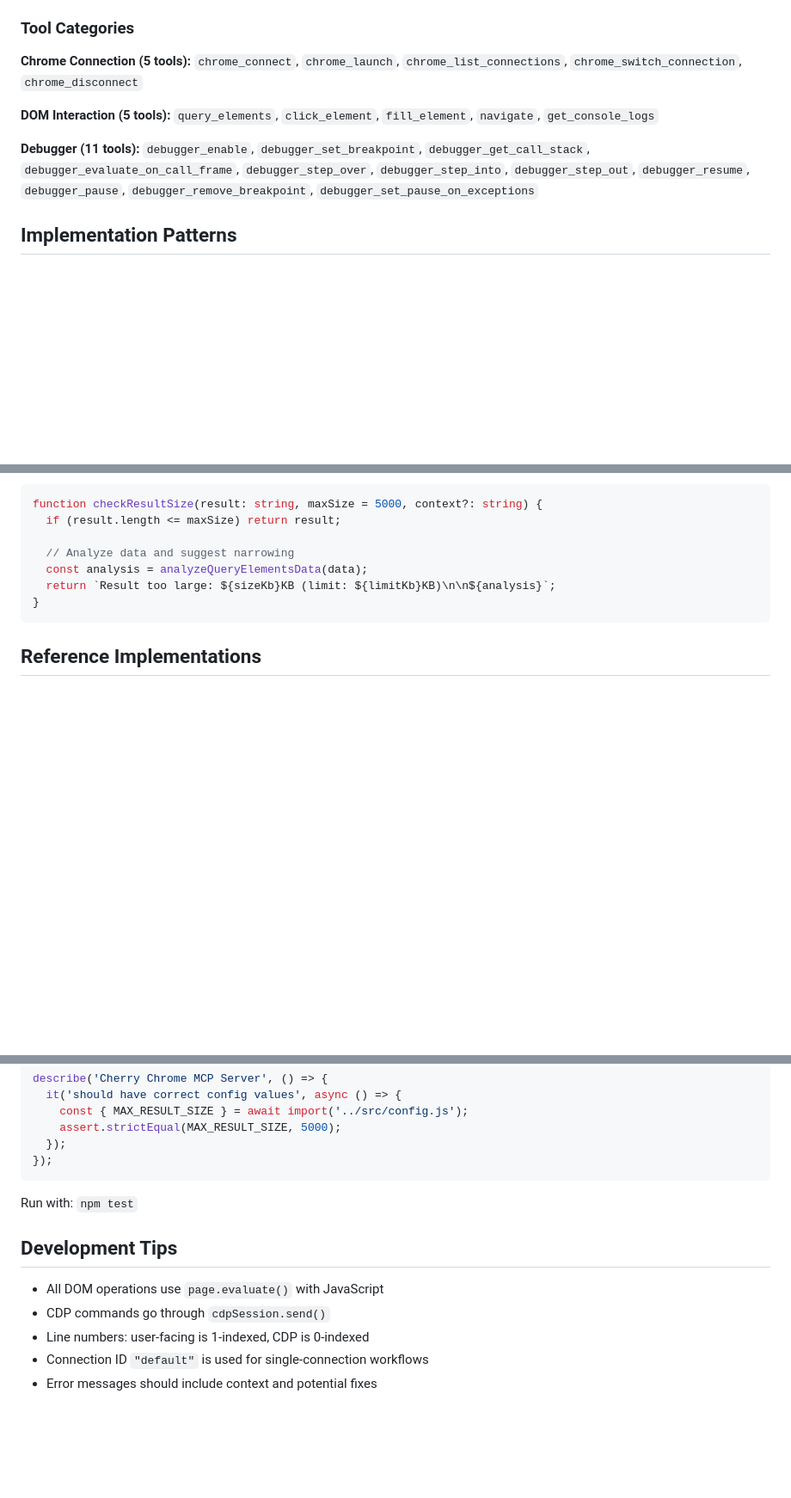
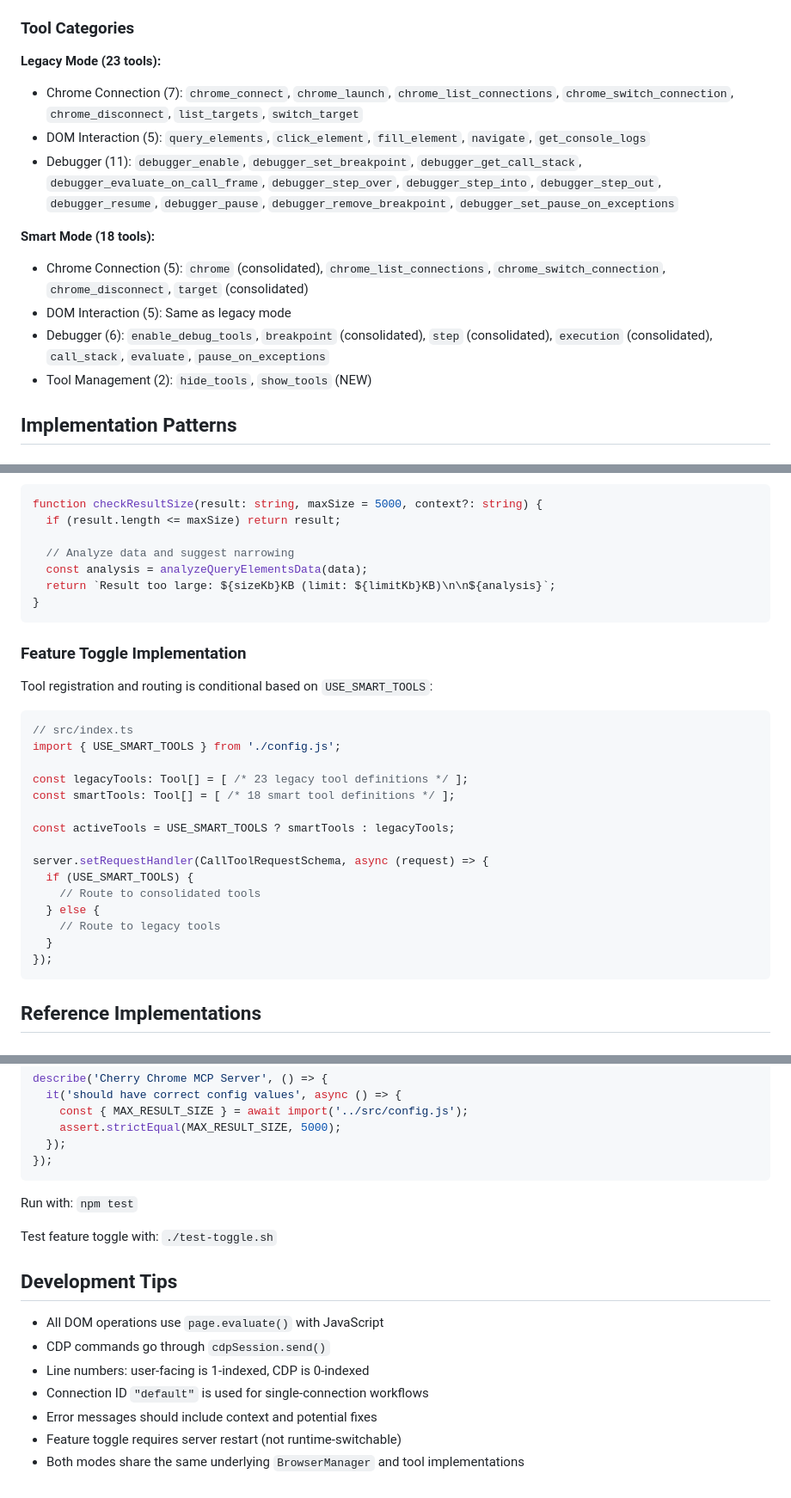
Before and after one commit to brandon-fryslie/cherry-chrome-mcp, a Markdown page: CLAUDE.md, 3 parts joined by grey strips. Shown at 86% size. GitHub-like rendering; blank space fills up the shorter version.

````diff
--- a/CLAUDE.md
+++ b/CLAUDE.md
@@ -71,11 +88,16 @@ src/
 
 ### Tool Categories
 
-**Chrome Connection (5 tools):** `chrome_connect`, `chrome_launch`, `chrome_list_connections`, `chrome_switch_connection`, `chrome_disconnect`
+**Legacy Mode (23 tools):**
+- Chrome Connection (7): `chrome_connect`, `chrome_launch`, `chrome_list_connections`, `chrome_switch_connection`, `chrome_disconnect`, `list_targets`, `switch_target`
+- DOM Interaction (5): `query_elements`, `click_element`, `fill_element`, `navigate`, `get_console_logs`
+- Debugger (11): `debugger_enable`, `debugger_set_breakpoint`, `debugger_get_call_stack`, `debugger_evaluate_on_call_frame`, `debugger_step_over`, `debugger_step_into`, `debugger_step_out`, `debugger_resume`, `debugger_pause`, `debugger_remove_breakpoint`, `debugger_set_pause_on_exceptions`
 
-**DOM Interaction (5 tools):** `query_elements`, `click_element`, `fill_element`, `navigate`, `get_console_logs`
-
-**Debugger (11 tools):** `debugger_enable`, `debugger_set_breakpoint`, `debugger_get_call_stack`, `debugger_evaluate_on_call_frame`, `debugger_step_over`, `debugger_step_into`, `debugger_step_out`, `debugger_resume`, `debugger_pause`, `debugger_remove_breakpoint`, `debugger_set_pause_on_exceptions`
+**Smart Mode (18 tools):**
+- Chrome Connection (5): `chrome` (consolidated), `chrome_list_connections`, `chrome_switch_connection`, `chrome_disconnect`, `target` (consolidated)
+- DOM Interaction (5): Same as legacy mode
+- Debugger (6): `enable_debug_tools`, `breakpoint` (consolidated), `step` (consolidated), `execution` (consolidated), `call_stack`, `evaluate`, `pause_on_exceptions`
+- Tool Management (2): `hide_tools`, `show_tools` (NEW)
 
 ## Implementation Patterns
 
@@ -144,6 +166,28 @@ function checkResultSize(result: string, maxSize = 5000, context?: string) {
 }
 ```
 
+### Feature Toggle Implementation
+
+Tool registration and routing is conditional based on `USE_SMART_TOOLS`:
+
+```typescript
+// src/index.ts
+import { USE_SMART_TOOLS } from './config.js';
+
+const legacyTools: Tool[] = [ /* 23 legacy tool definitions */ ];
+const smartTools: Tool[] = [ /* 18 smart tool definitions */ ];
+
+const activeTools = USE_SMART_TOOLS ? smartTools : legacyTools;
+
+server.setRequestHandler(CallToolRequestSchema, async (request) => {
+  if (USE_SMART_TOOLS) {
+    // Route to consolidated tools
+  } else {
+    // Route to legacy tools
+  }
+});
+```
+
 ## Reference Implementations
 
 ### `references/reference-chrome-devtools-mcp/`
@@ -175,6 +219,8 @@ describe('Cherry Chrome MCP Server', () => {
 
 Run with: `npm test`
 
+Test feature toggle with: `./test-toggle.sh`
+
 ## Development Tips
 
 - All DOM operations use `page.evaluate()` with JavaScript
@@ -182,3 +228,5 @@ Run with: `npm test`
 - Line numbers: user-facing is 1-indexed, CDP is 0-indexed
 - Connection ID `"default"` is used for single-connection workflows
 - Error messages should include context and potential fixes
+- Feature toggle requires server restart (not runtime-switchable)
+- Both modes share the same underlying `BrowserManager` and tool implementations
````
Also changed, not shown: other parts of CLAUDE.md (+22 -5 lines).
